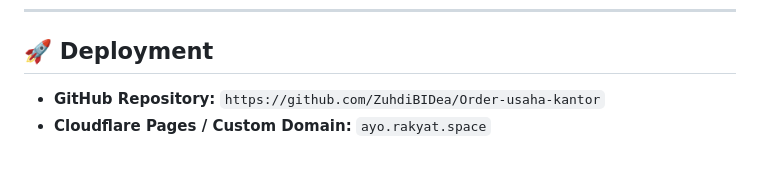
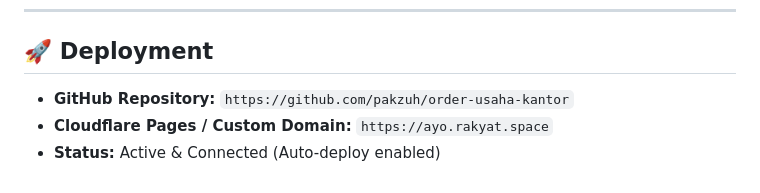
Before and after one commit to pakzuh/order-usaha-kantor, a Markdown page: README.md, the part around the change. Rendered like a GitHub page.

Commit message:
docs: update repo URL and connection status

```diff
--- a/README.md
+++ b/README.md
@@ -50,5 +50,6 @@ Situs ini dirancang untuk memudahkan pemesanan tanpa risiko list chat WhatsApp t
 
 ## 🚀 Deployment
 
-- **GitHub Repository:** `https://github.com/ZuhdiBIDea/Order-usaha-kantor`
-- **Cloudflare Pages / Custom Domain:** `ayo.rakyat.space`
+- **GitHub Repository:** `https://github.com/pakzuh/order-usaha-kantor`
+- **Cloudflare Pages / Custom Domain:** `https://ayo.rakyat.space`
+- **Status:** Active & Connected (Auto-deploy enabled)
```
